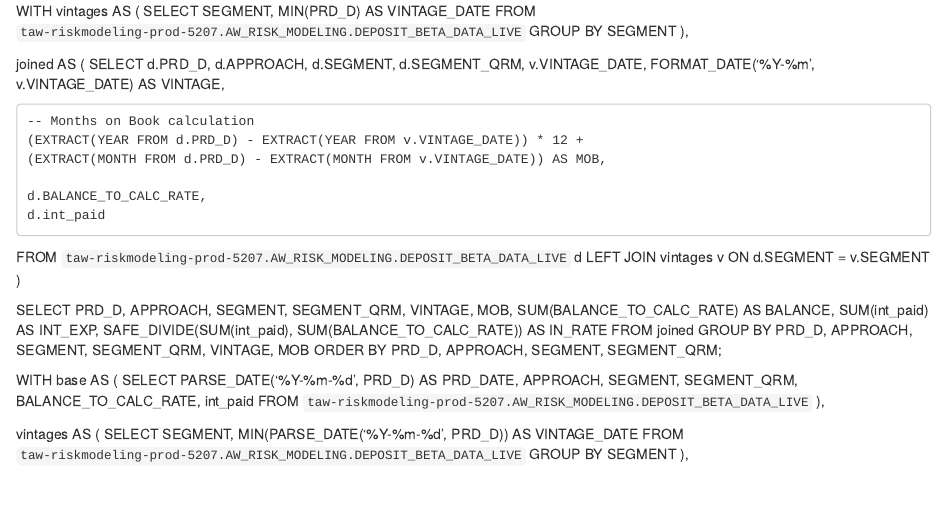
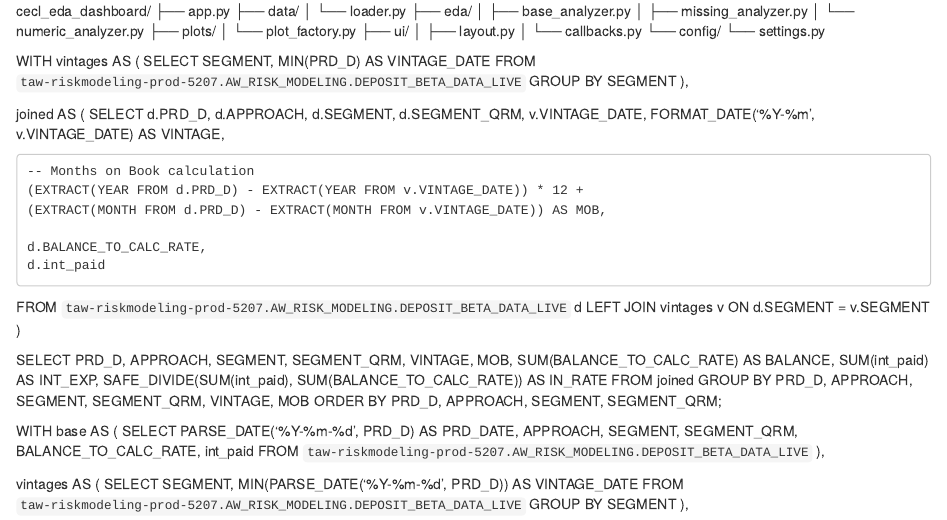
Before and after one commit to vporwal3/HTEstimator, an R Markdown document (RHTEstimator.Rmd): the page in a window 1100 px wide, from its top. Rendered offline with R 4.5, knitr and Pandoc, with nearby package versions.

Commit message:
Update RHTEstimator.Rmd

```diff
--- a/RHTEstimator.Rmd
+++ b/RHTEstimator.Rmd
@@ -1,3 +1,22 @@
+cecl_eda_dashboard/
+├── app.py
+├── data/
+│   └── loader.py
+├── eda/
+│   ├── base_analyzer.py
+│   ├── missing_analyzer.py
+│   └── numeric_analyzer.py
+├── plots/
+│   └── plot_factory.py
+├── ui/
+│   ├── layout.py
+│   └── callbacks.py
+└── config/
+    └── settings.py
+
+
+
+
 WITH vintages AS (
   SELECT
     SEGMENT,
```
